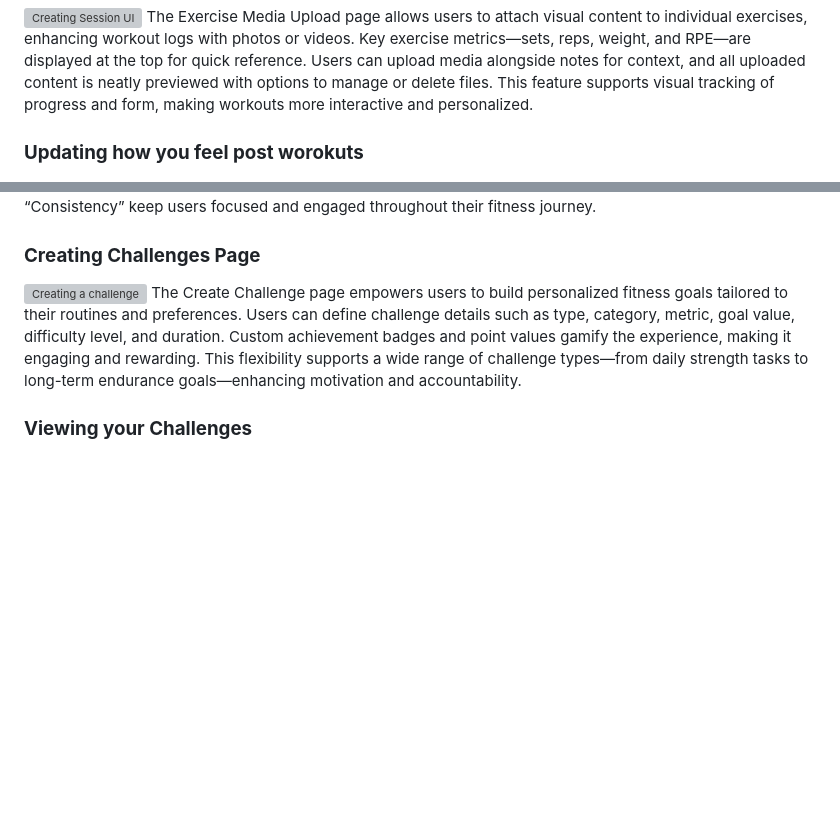
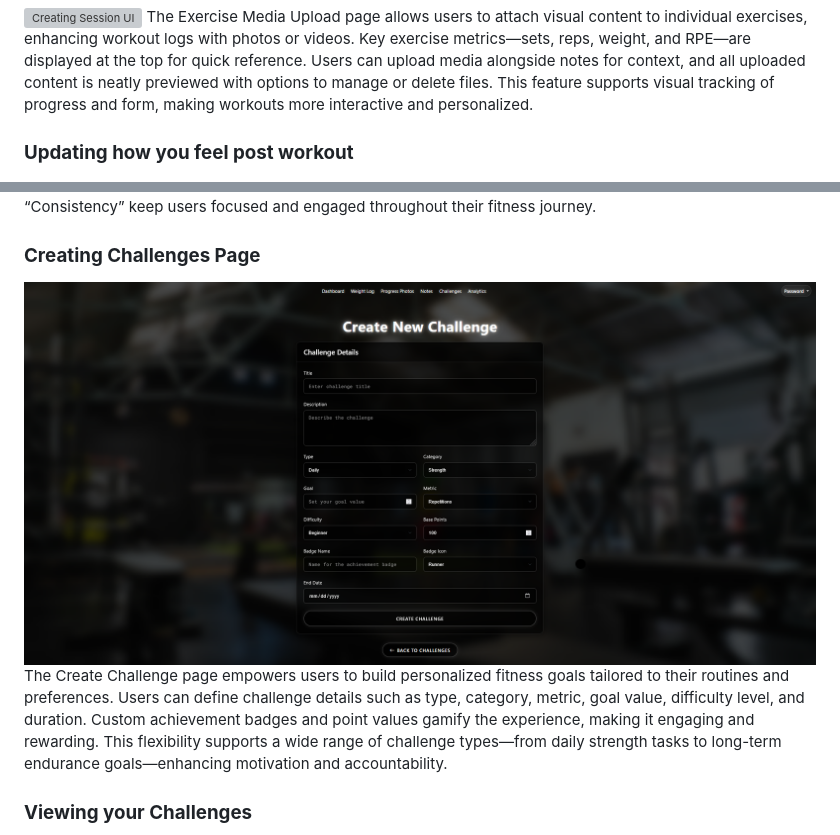
Before and after one commit to emaadqazi/Fitness-Tracker, a Markdown page: README.md, 2 parts joined by grey strips. Rendered like a GitHub page; blank space fills up the shorter version; grey boxes are pictures that could not be loaded.

Commit message:
Fixing formatting errors in README

```diff
--- a/README.md
+++ b/README.md
@@ -50,7 +51,7 @@ The Weight Log page provides users with a simple and efficient way to track thei
 ![Creating Session UI](screenshots/NEWUploadingMediaExercise.png)
 The Exercise Media Upload page allows users to attach visual content to individual exercises, enhancing workout logs with photos or videos. Key exercise metrics—sets, reps, weight, and RPE—are displayed at the top for quick reference. Users can upload media alongside notes for context, and all uploaded content is neatly previewed with options to manage or delete files. This feature supports visual tracking of progress and form, making workouts more interactive and personalized.
 
-### **Updating how you feel post worokuts**
+### **Updating how you feel post workout**
 ![Updating post-workout feelings](screenshots/NEWUpdatingPostWorkout.png)
 This modal allows users to rate how they felt after completing a workout session on a scale from 1 to 10. It promotes reflection and helps track trends in energy, motivation, or recovery over time, adding a personalized and mindful touch to workout logging.
 
@@ -67,7 +68,7 @@ The Notes page allows users to document reflections, thoughts, or motivational m
 The Fitness Challenges page encourages goal-setting by allowing users to create and track personalized challenges, such as hitting the gym multiple times a week. Each challenge can be customized with unique goals, durations, badges, and progress tracking. Filter options and motivational tags like “Daily” or “Consistency” keep users focused and engaged throughout their fitness journey.
 
 ### **Creating Challenges Page**
-![Creating a challenge](screenshots/NEWCreateChallenge.png)
+![Creating a challenge](screenshots/NEWCreatingChallenge.png)
 The Create Challenge page empowers users to build personalized fitness goals tailored to their routines and preferences. Users can define challenge details such as type, category, metric, goal value, difficulty level, and duration. Custom achievement badges and point values gamify the experience, making it engaging and rewarding. This flexibility supports a wide range of challenge types—from daily strength tasks to long-term endurance goals—enhancing motivation and accountability.
 
 ### **Viewing your Challenges**
```
Also changed, not shown: other parts of README.md (+2 -1 lines).
